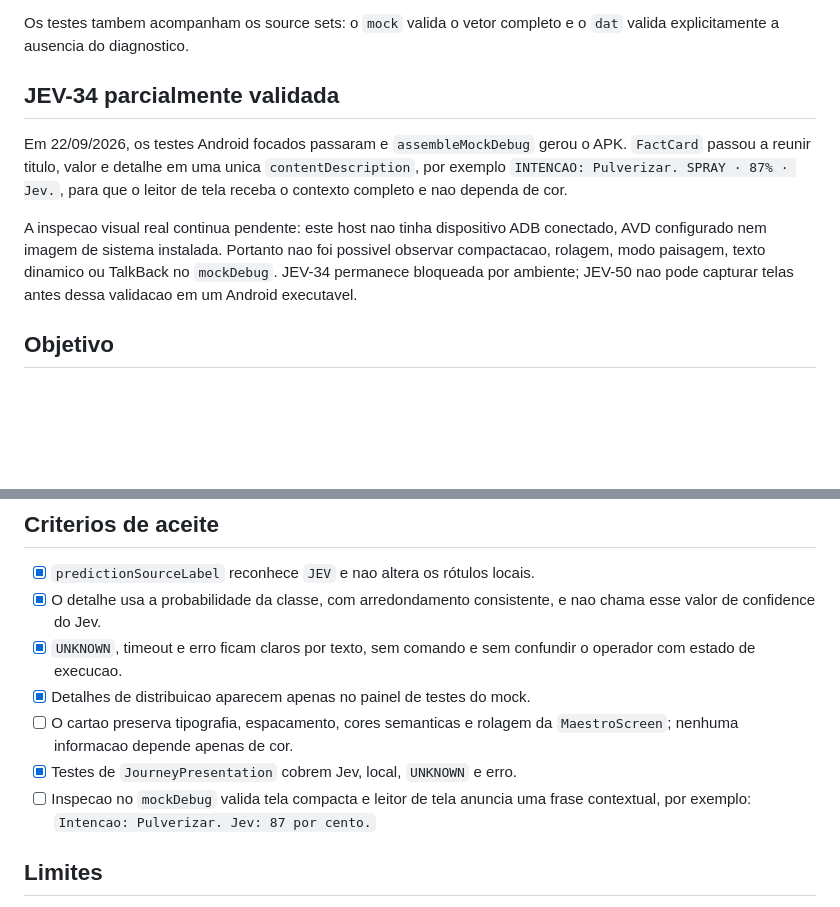
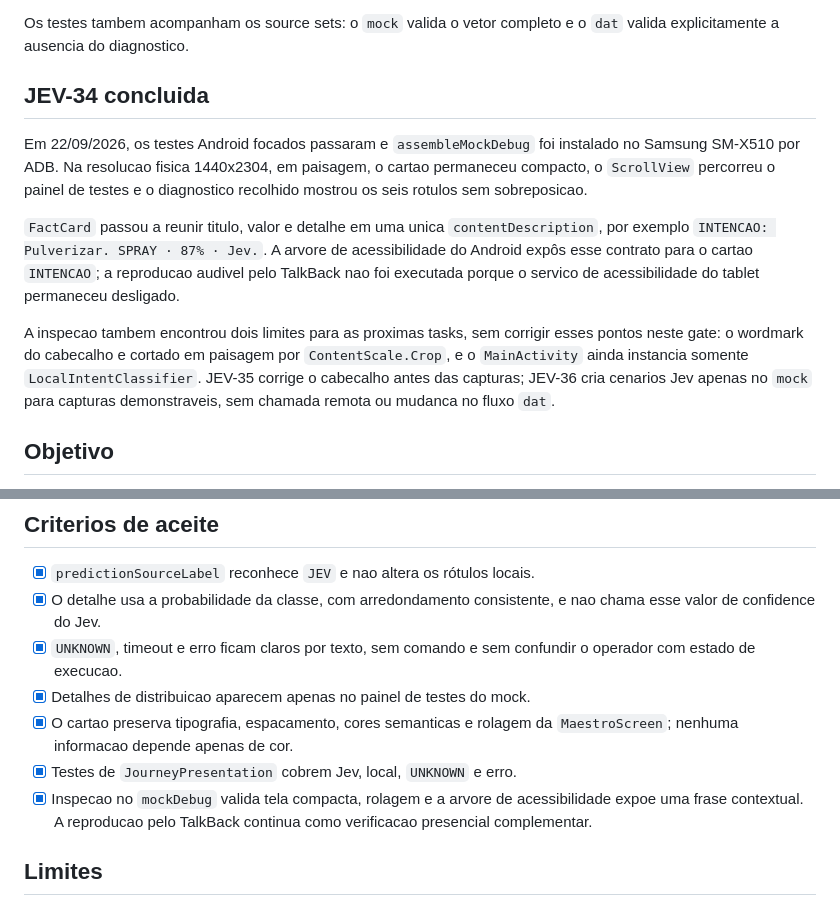
Before and after one commit to vvvvvdal/maestro-agricola, a Markdown page: docs/tasks/jev-ui-decision-visibility.md, 2 parts joined by grey strips. GitHub-like rendering; blank space fills up the shorter version.

Commit message:
docs(jev): record physical UI validation

```diff
--- a/docs/tasks/jev-ui-decision-visibility.md
+++ b/docs/tasks/jev-ui-decision-visibility.md
@@ -50,18 +50,25 @@ local, chamadas remotas ou os dados enviados ao Jev.
 Os testes tambem acompanham os source sets: o `mock` valida o vetor completo e
 o `dat` valida explicitamente a ausencia do diagnostico.
 
-## JEV-34 parcialmente validada
+## JEV-34 concluida
 
-Em 22/09/2026, os testes Android focados passaram e `assembleMockDebug` gerou
-o APK. `FactCard` passou a reunir titulo, valor e detalhe em uma unica
-`contentDescription`, por exemplo `INTENCAO: Pulverizar. SPRAY · 87% · Jev.`,
-para que o leitor de tela receba o contexto completo e nao dependa de cor.
+Em 22/09/2026, os testes Android focados passaram e `assembleMockDebug` foi
+instalado no Samsung SM-X510 por ADB. Na resolucao fisica 1440x2304, em
+paisagem, o cartao permaneceu compacto, o `ScrollView` percorreu o painel de
+testes e o diagnostico recolhido mostrou os seis rotulos sem sobreposicao.
 
-A inspecao visual real continua pendente: este host nao tinha dispositivo ADB
-conectado, AVD configurado nem imagem de sistema instalada. Portanto nao foi
-possivel observar compactacao, rolagem, modo paisagem, texto dinamico ou
-TalkBack no `mockDebug`. JEV-34 permanece bloqueada por ambiente; JEV-50 nao
-pode capturar telas antes dessa validacao em um Android executavel.
+`FactCard` passou a reunir titulo, valor e detalhe em uma unica
+`contentDescription`, por exemplo `INTENCAO: Pulverizar. SPRAY · 87% · Jev.`.
+A arvore de acessibilidade do Android expôs esse contrato para o cartao
+`INTENCAO`; a reproducao audivel pelo TalkBack nao foi executada porque o
+servico de acessibilidade do tablet permaneceu desligado.
+
+A inspecao tambem encontrou dois limites para as proximas tasks, sem corrigir
+esses pontos neste gate: o wordmark do cabecalho e cortado em paisagem por
+`ContentScale.Crop`, e o `MainActivity` ainda instancia somente
+`LocalIntentClassifier`. JEV-35 corrige o cabecalho antes das capturas; JEV-36
+cria cenarios Jev apenas no `mock` para capturas demonstraveis, sem chamada
+remota ou mudanca no fluxo `dat`.
 
 ## Objetivo
 
@@ -124,11 +131,12 @@ tocado para confirmar, alterar a classe ou enviar um comando.
 - [x] `UNKNOWN`, timeout e erro ficam claros por texto, sem comando e sem
       confundir o operador com estado de execucao.
 - [x] Detalhes de distribuicao aparecem apenas no painel de testes do mock.
-- [ ] O cartao preserva tipografia, espacamento, cores semanticas e rolagem da
+- [x] O cartao preserva tipografia, espacamento, cores semanticas e rolagem da
       `MaestroScreen`; nenhuma informacao depende apenas de cor.
 - [x] Testes de `JourneyPresentation` cobrem Jev, local, `UNKNOWN` e erro.
-- [ ] Inspecao no `mockDebug` valida tela compacta e leitor de tela anuncia uma
-      frase contextual, por exemplo: `Intencao: Pulverizar. Jev: 87 por cento.`
+- [x] Inspecao no `mockDebug` valida tela compacta, rolagem e a arvore de
+      acessibilidade expoe uma frase contextual. A reproducao pelo TalkBack
+      continua como verificacao presencial complementar.
 
 ## Limites
 
```
Also changed, not shown: 1 other file.
